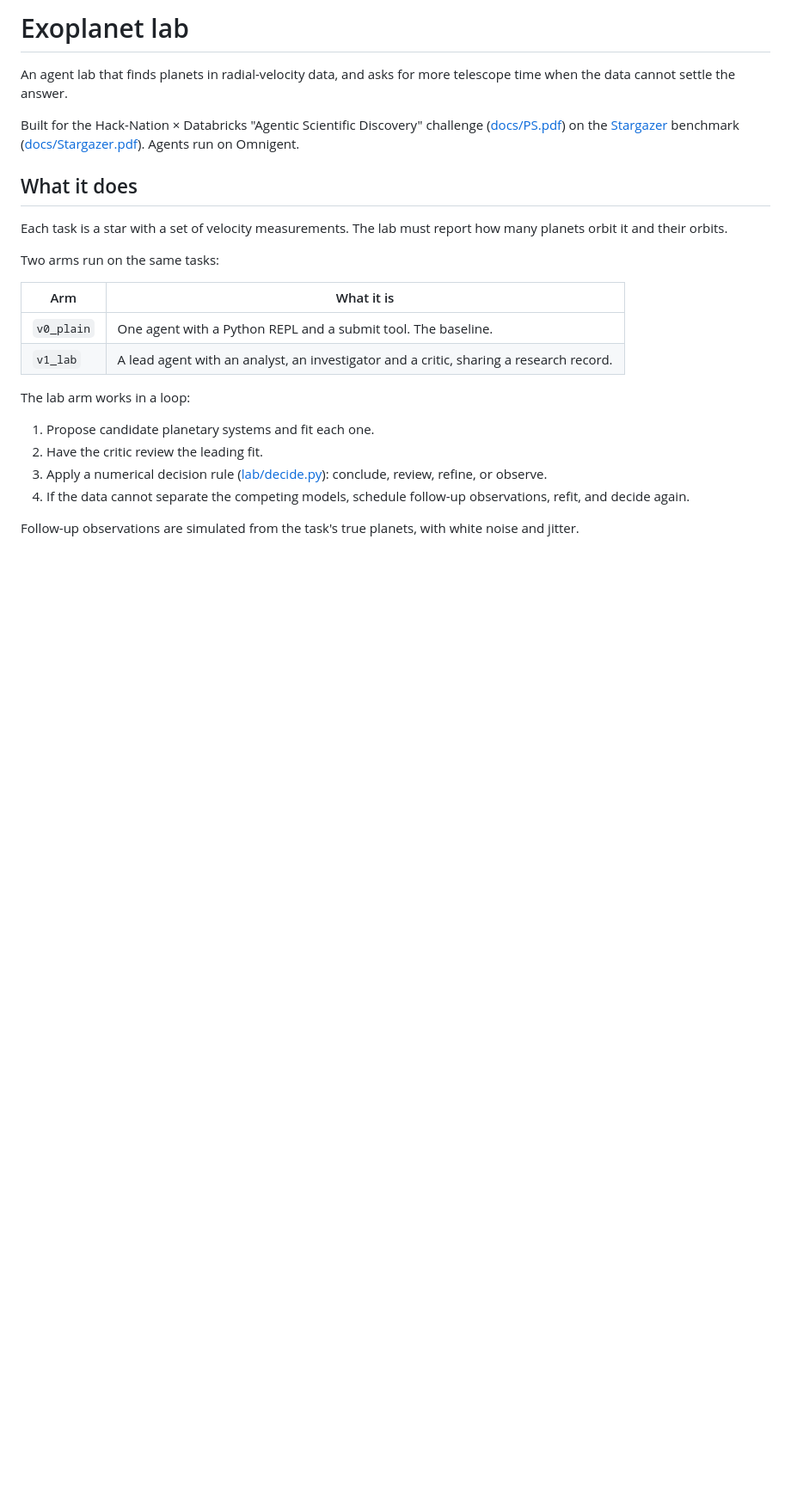
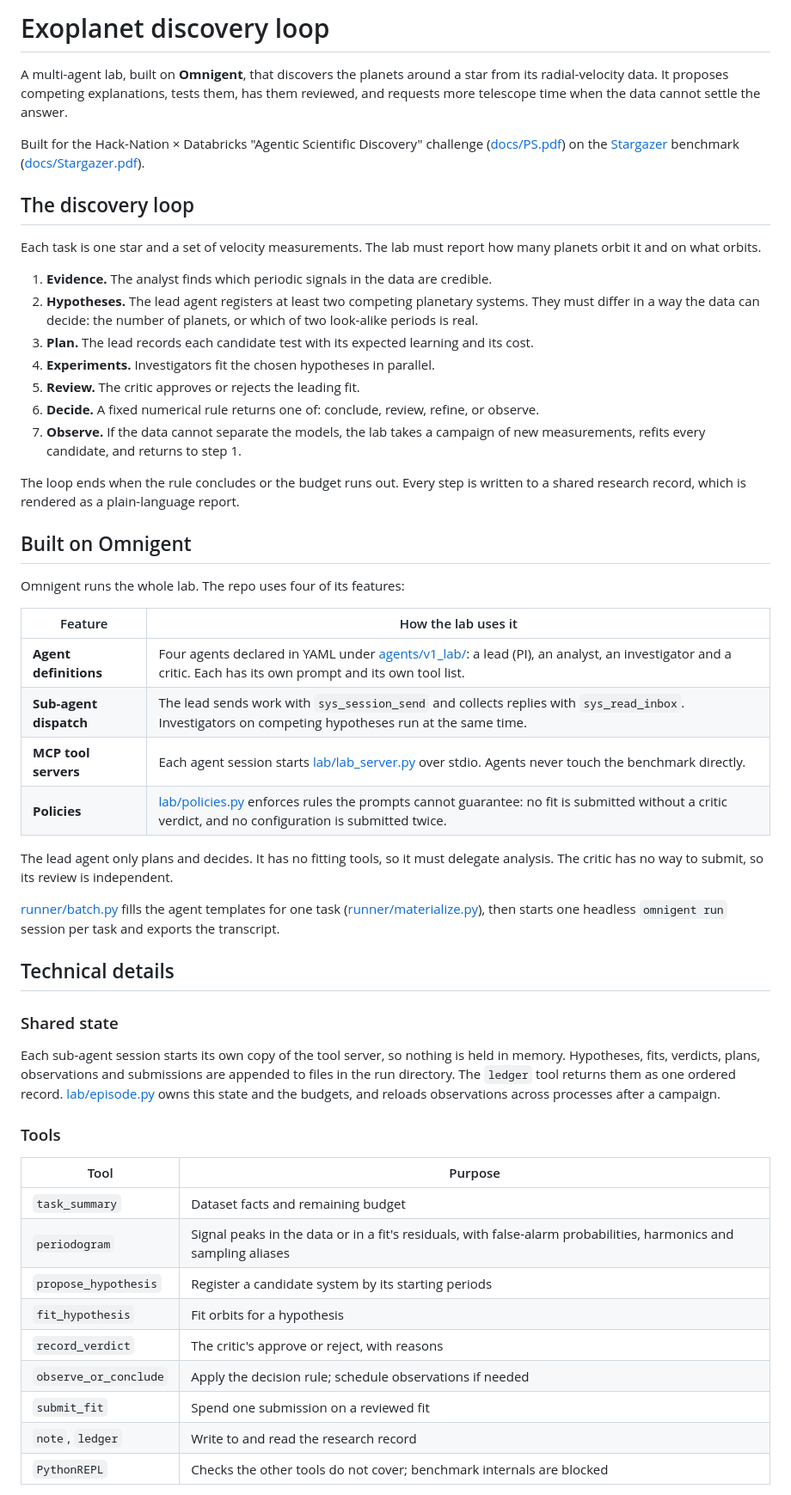
Before and after one commit to Prad-R/DORA-The-Exoplanet-Explorer, a Markdown page: README.md, the part around one of its changes. Shown at 86% size. Rendered like a GitHub page; blank space fills up the shorter version.

Commit message:
Rewrite README around the discovery loop
Co-Authored-By: Claude Opus 5.5 <noreply@anthropic.com>

```diff
--- a/README.md
+++ b/README.md
@@ -1,25 +1,55 @@
-# Exoplanet lab
+# Exoplanet discovery loop
 
-An agent lab that finds planets in radial-velocity data, and asks for more telescope time when the data cannot settle the answer.
+A multi-agent lab, built on **Omnigent**, that discovers the planets around a star from its radial-velocity data. It proposes competing explanations, tests them, has them reviewed, and requests more telescope time when the data cannot settle the answer.
 
-Built for the Hack-Nation × Databricks "Agentic Scientific Discovery" challenge ([docs/PS.pdf](docs/PS.pdf)) on the [Stargazer](https://github.com/AIPS-UofT/Stargazer) benchmark ([docs/Stargazer.pdf](docs/Stargazer.pdf)). Agents run on Omnigent.
+Built for the Hack-Nation × Databricks "Agentic Scientific Discovery" challenge ([docs/PS.pdf](docs/PS.pdf)) on the [Stargazer](https://github.com/AIPS-UofT/Stargazer) benchmark ([docs/Stargazer.pdf](docs/Stargazer.pdf)).
 
-## What it does
+## The discovery loop
 
-Each task is a star with a set of velocity measurements. The lab must report how many planets orbit it and their orbits.
+Each task is one star and a set of velocity measurements. The lab must report how many planets orbit it and on what orbits.
 
-Two arms run on the same tasks:
+1. **Evidence.** The analyst finds which periodic signals in the data are credible.
+2. **Hypotheses.** The lead agent registers at least two competing planetary systems. They must differ in a way the data can decide: the number of planets, or which of two look-alike periods is real.
+3. **Plan.** The lead records each candidate test with its expected learning and its cost.
+4. **Experiments.** Investigators fit the chosen hypotheses in parallel.
+5. **Review.** The critic approves or rejects the leading fit.
+6. **Decide.** A fixed numerical rule returns one of: conclude, review, refine, or observe.
+7. **Observe.** If the data cannot separate the models, the lab takes a campaign of new measurements, refits every candidate, and returns to step 1.
 
-| Arm | What it is |
+The loop ends when the rule concludes or the budget runs out. Every step is written to a shared research record, which is rendered as a plain-language report.
+
+## Built on Omnigent
+
+Omnigent runs the whole lab. The repo uses four of its features:
+
+| Feature | How the lab uses it |
 |---|---|
-| `v0_plain` | One agent with a Python REPL and a submit tool. The baseline. |
-| `v1_lab` | A lead agent with an analyst, an investigator and a critic, sharing a research record. |
+| **Agent definitions** | Four agents declared in YAML under [agents/v1_lab/](agents/v1_lab/): a lead (PI), an analyst, an investigator and a critic. Each has its own prompt and its own tool list. |
+| **Sub-agent dispatch** | The lead sends work with `sys_session_send` and collects replies with `sys_read_inbox`. Investigators on competing hypotheses run at the same time. |
+| **MCP tool servers** | Each agent session starts [lab/lab_server.py](lab/lab_server.py) over stdio. Agents never touch the benchmark directly. |
+| **Policies** | [lab/policies.py](lab/policies.py) enforces rules the prompts cannot guarantee: no fit is submitted without a critic verdict, and no configuration is submitted twice. |
 
-The lab arm works in a loop:
+The lead agent only plans and decides. It has no fitting tools, so it must delegate analysis. The critic has no way to submit, so its review is independent.
 
-1. Propose candidate planetary systems and fit each one.
-2. Have the critic review the leading fit.
-3. Apply a numerical decision rule ([lab/decide.py](lab/decide.py)): conclude, review, refine, or observe.
-4. If the data cannot separate the competing models, schedule follow-up observations, refit, and decide again.
+[runner/batch.py](runner/batch.py) fills the agent templates for one task ([runner/materialize.py](runner/materialize.py)), then starts one headless `omnigent run` session per task and exports the transcript.
 
-Follow-up observations are simulated from the task's true planets, with white noise and jitter.
+## Technical details
+
+### Shared state
+
+Each sub-agent session starts its own copy of the tool server, so nothing is held in memory. Hypotheses, fits, verdicts, plans, observations and submissions are appended to files in the run directory. The `ledger` tool returns them as one ordered record. [lab/episode.py](lab/episode.py) owns this state and the budgets, and reloads observations across processes after a campaign.
+
+### Tools
+
+| Tool | Purpose |
+|---|---|
+| `task_summary` | Dataset facts and remaining budget |
+| `periodogram` | Signal peaks in the data or in a fit's residuals, with false-alarm probabilities, harmonics and sampling aliases |
+| `propose_hypothesis` | Register a candidate system by its starting periods |
+| `fit_hypothesis` | Fit orbits for a hypothesis |
+| `record_verdict` | The critic's approve or reject, with reasons |
+| `observe_or_conclude` | Apply the decision rule; schedule observations if needed |
+| `submit_fit` | Spend one submission on a reviewed fit |
+| `note`, `ledger` | Write to and read the research record |
+| `PythonREPL` | Checks the other tools do not cover; benchmark internals are blocked |
+
```
Also changed, not shown: other parts of README.md (+57 -25 lines).
